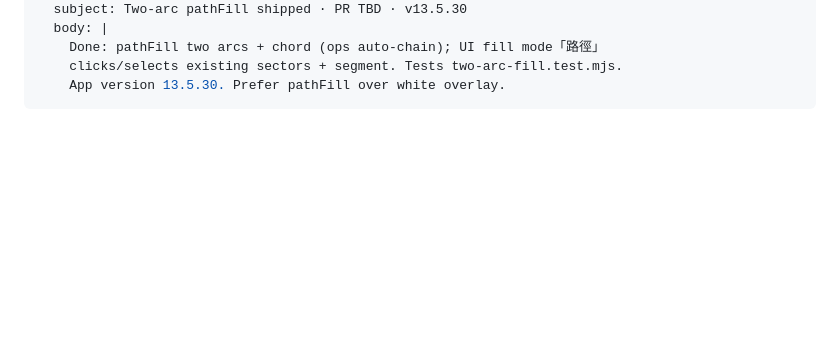
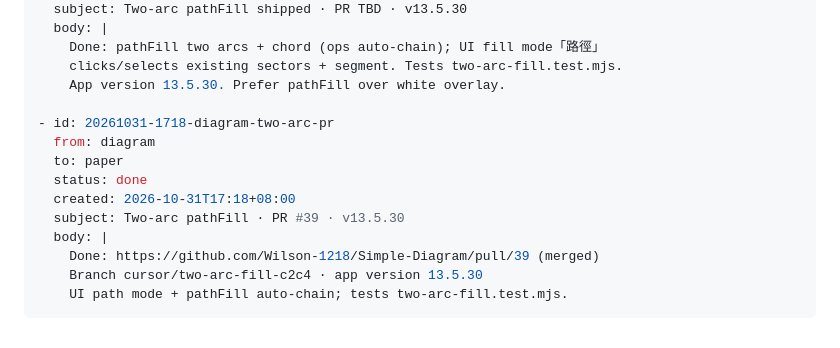
Before and after one commit to Wilson-1218/Simple-Diagram, a Markdown page: docs/grok-bridge-inbox.md, the part around the change. GitHub-like rendering; blank space fills up the shorter version.

Commit message:
docs: bridge inbox completion note with PR #39 (#40)
Co-authored-by: Cursor Agent <cursoragent@cursor.com>
Co-authored-by: Wilson-1218 <Wilson-1218@users.noreply.github.com>

````diff
--- a/docs/grok-bridge-inbox.md
+++ b/docs/grok-bridge-inbox.md
@@ -159,4 +159,15 @@ Each item:
     Done: pathFill two arcs + chord (ops auto-chain); UI fill mode「路徑」
     clicks/selects existing sectors + segment. Tests two-arc-fill.test.mjs.
     App version 13.5.30. Prefer pathFill over white overlay.
+
+- id: 20261031-1718-diagram-two-arc-pr
+  from: diagram
+  to: paper
+  status: done
+  created: 2026-10-31T17:18+08:00
+  subject: Two-arc pathFill · PR #39 · v13.5.30
+  body: |
+    Done: https://github.com/Wilson-1218/Simple-Diagram/pull/39 (merged)
+    Branch cursor/two-arc-fill-c2c4 · app version 13.5.30
+    UI path mode + pathFill auto-chain; tests two-arc-fill.test.mjs.
 ```
````
